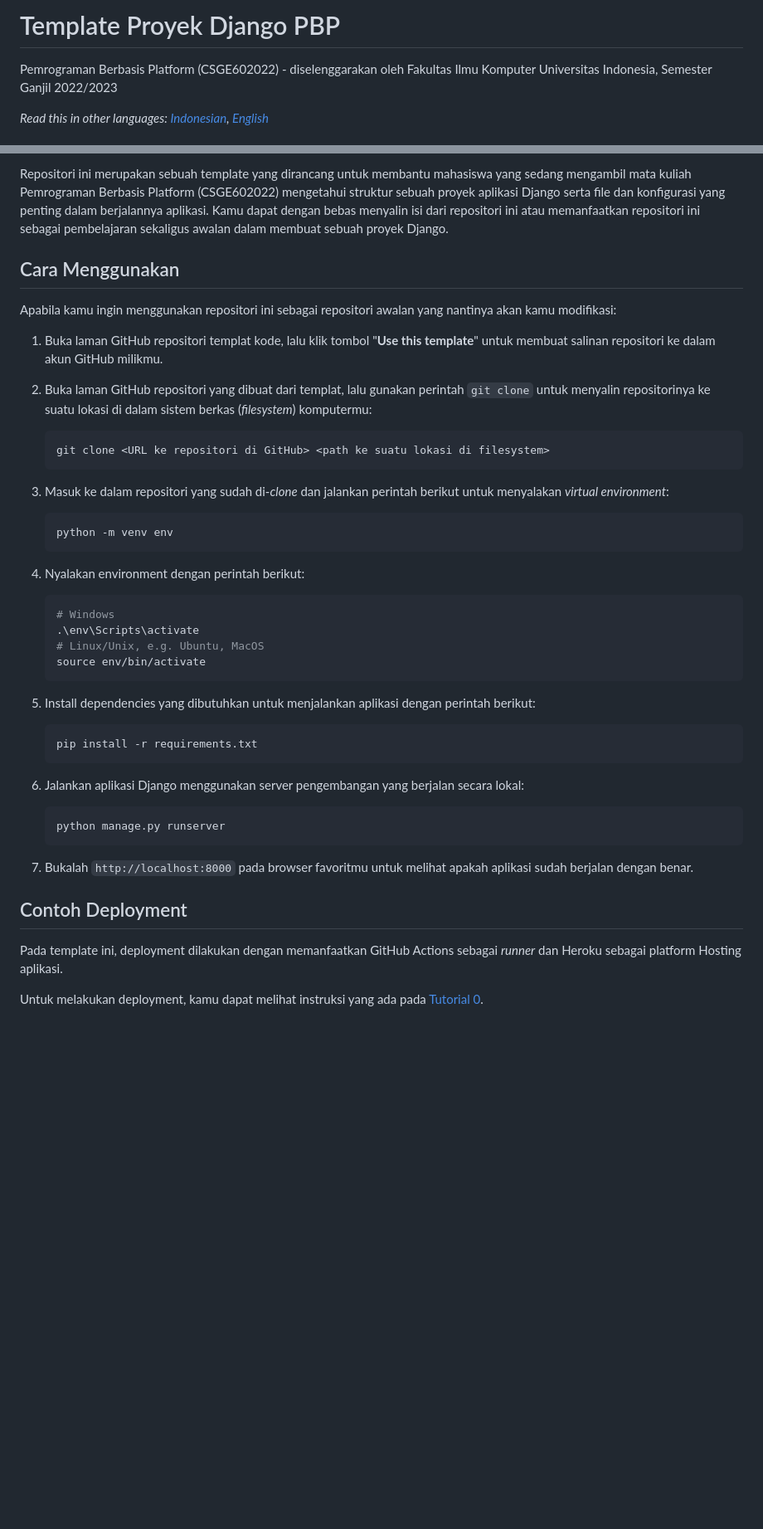
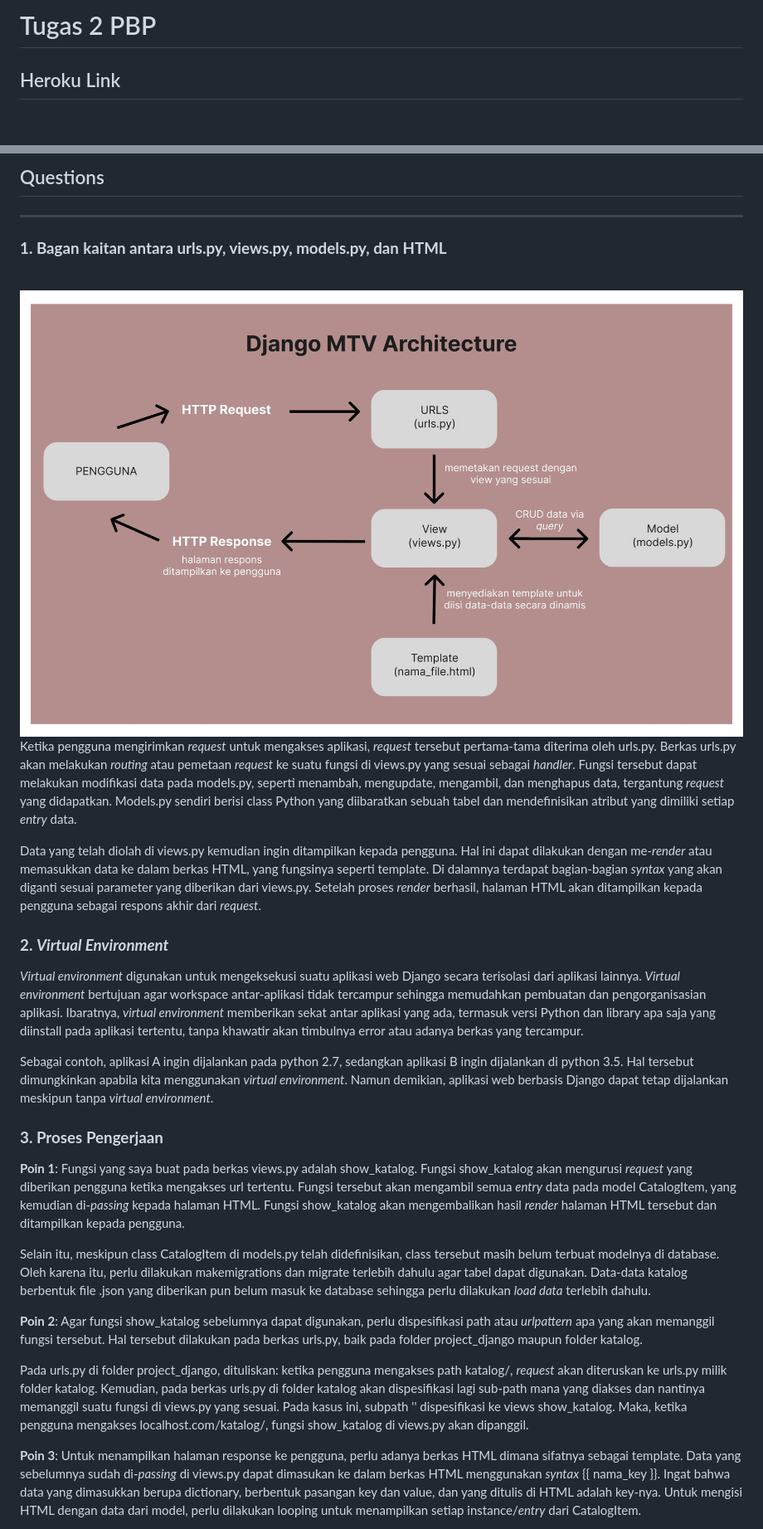
Before and after one commit to nailashfrni/tugas-2-PBP, a Markdown page: README.md, 2 parts joined by grey strips. Shown: that part at 83% size. Rendered like a GitHub page; pictures changed too: assets/MTV Django (1).jpg (added); blank space fills up the shorter version.

Commit message:
Tugas 2 commit

````diff
--- a/README.md
+++ b/README.md
@@ -1,6 +1,5 @@
-# Template Proyek Django PBP
+# Tugas 2 PBP
 
-Pemrograman Berbasis Platform (CSGE602022) - diselenggarakan oleh Fakultas Ilmu Komputer Universitas Indonesia, Semester Ganjil 2022/2023
+## Heroku Link
 
-*Read this in other languages: [Indonesian](README.md), [English](README.en.md)*
 
@@ -8,50 +8,31 @@ Pemrograman Berbasis Platform (CSGE602022) - diselenggarakan oleh Fakultas Ilmu
 
-Repositori ini merupakan sebuah template yang dirancang untuk membantu mahasiswa yang sedang mengambil mata kuliah Pemrograman Berbasis Platform (CSGE602022) mengetahui struktur sebuah proyek aplikasi Django serta file dan konfigurasi yang penting dalam berjalannya aplikasi. Kamu dapat dengan bebas menyalin isi dari repositori ini atau memanfaatkan repositori ini sebagai pembelajaran sekaligus awalan dalam membuat sebuah proyek Django.
+## Questions
+---
 
-## Cara Menggunakan
+### **1. Bagan kaitan antara urls.py, views.py, models.py, dan HTML**<br><br>
 
-Apabila kamu ingin menggunakan repositori ini sebagai repositori awalan yang nantinya akan kamu modifikasi:
+![Bagan MTV Django](./assets/MTV%20Django%20(1).jpg)
+<br>
+Ketika pengguna mengirimkan _request_ untuk mengakses aplikasi, _request_ tersebut pertama-tama diterima oleh urls.py. Berkas urls.py akan melakukan _routing_ atau pemetaan _request_ ke suatu fungsi di views.py yang sesuai sebagai _handler_. Fungsi tersebut dapat melakukan modifikasi data pada models.py, seperti menambah, mengupdate, mengambil, dan menghapus data, tergantung _request_ yang didapatkan. Models.py sendiri berisi class Python yang diibaratkan sebuah tabel dan mendefinisikan atribut yang dimiliki setiap _entry_ data.
 
-1. Buka laman GitHub repositori templat kode, lalu klik tombol "**Use this template**"
-   untuk membuat salinan repositori ke dalam akun GitHub milikmu.
-2. Buka laman GitHub repositori yang dibuat dari templat, lalu gunakan perintah
-   `git clone` untuk menyalin repositorinya ke suatu lokasi di dalam sistem
-   berkas (_filesystem_) komputermu:
+Data yang telah diolah di views.py kemudian ingin ditampilkan kepada pengguna. Hal ini dapat dilakukan dengan me-_render_ atau memasukkan data ke dalam berkas HTML, yang fungsinya seperti template. Di dalamnya terdapat bagian-bagian _syntax_ yang akan diganti sesuai parameter yang diberikan dari views.py. Setelah proses _render_ berhasil, halaman HTML akan ditampilkan kepada pengguna sebagai respons akhir dari _request_.
+<br>
 
-   ```shell
-   git clone <URL ke repositori di GitHub> <path ke suatu lokasi di filesystem>
-   ```
-3. Masuk ke dalam repositori yang sudah di-_clone_ dan jalankan perintah berikut
-   untuk menyalakan _virtual environment_:
+### **2. _Virtual Environment_**
 
-   ```shell
-   python -m venv env
-   ```
-4. Nyalakan environment dengan perintah berikut:
+_Virtual environment_ digunakan untuk mengeksekusi suatu aplikasi web Django secara terisolasi dari aplikasi lainnya. _Virtual environment_ bertujuan agar workspace antar-aplikasi tidak tercampur sehingga memudahkan pembuatan dan pengorganisasian aplikasi. Ibaratnya, _virtual environment_ memberikan sekat antar aplikasi yang ada, termasuk versi Python dan library apa saja yang diinstall pada aplikasi tertentu, tanpa khawatir akan timbulnya error atau adanya berkas yang tercampur.
 
-   ```shell
-   # Windows
-   .\env\Scripts\activate
-   # Linux/Unix, e.g. Ubuntu, MacOS
-   source env/bin/activate
-   ```
-5. Install dependencies yang dibutuhkan untuk menjalankan aplikasi dengan perintah berikut:
+Sebagai contoh, aplikasi A ingin dijalankan pada python 2.7, sedangkan aplikasi B ingin dijalankan di python 3.5. Hal tersebut dimungkinkan apabila kita menggunakan _virtual environment_. Namun demikian, aplikasi web berbasis Django dapat tetap dijalankan meskipun tanpa _virtual environment_.
 
-   ```shell
-   pip install -r requirements.txt
-   ```
+### **3. Proses Pengerjaan**
 
-6. Jalankan aplikasi Django menggunakan server pengembangan yang berjalan secara
-   lokal:
+**Poin 1**: Fungsi yang saya buat pada berkas views.py adalah show_katalog. Fungsi show_katalog akan mengurusi _request_ yang diberikan pengguna ketika mengakses url tertentu. Fungsi tersebut akan mengambil semua _entry_ data pada model CatalogItem, yang kemudian di-_passing_ kepada halaman HTML. Fungsi show_katalog akan mengembalikan hasil _render_ halaman HTML tersebut dan ditampilkan kepada pengguna.
 
-   ```shell
-   python manage.py runserver
-   ```
-7. Bukalah `http://localhost:8000` pada browser favoritmu untuk melihat apakah aplikasi sudah berjalan dengan benar.
+Selain itu, meskipun class CatalogItem di models.py telah didefinisikan, class tersebut masih belum terbuat modelnya di database. Oleh karena itu, perlu dilakukan makemigrations dan migrate terlebih dahulu agar tabel dapat digunakan. Data-data katalog berbentuk file .json yang diberikan pun belum masuk ke database sehingga perlu dilakukan _load data_ terlebih dahulu.
 
-## Contoh Deployment
+**Poin 2**: Agar fungsi show_katalog sebelumnya dapat digunakan, perlu dispesifikasi path atau _urlpattern_ apa yang akan memanggil fungsi tersebut. Hal tersebut dilakukan pada berkas urls.py, baik pada folder project_django maupun folder katalog.
 
-Pada template ini, deployment dilakukan dengan memanfaatkan GitHub Actions sebagai _runner_ dan Heroku sebagai platform Hosting aplikasi.
+Pada urls.py di folder project_django, dituliskan: ketika pengguna mengakses path katalog/, _request_ akan diteruskan ke urls.py milik folder katalog. Kemudian, pada berkas urls.py di folder katalog akan dispesifikasi lagi sub-path mana yang diakses dan nantinya memanggil suatu fungsi di views.py yang sesuai. Pada kasus ini, subpath '' dispesifikasi ke views show_katalog. Maka, ketika pengguna mengakses localhost.com/katalog/, fungsi show_katalog di views.py akan dipanggil.
 
-Untuk melakukan deployment, kamu dapat melihat instruksi yang ada pada [Tutorial 0](https://pbp-fasilkom-ui.github.io/ganjil-2023/assignments/tutorial/tutorial-0).
+**Poin 3**: Untuk menampilkan halaman response ke pengguna, perlu adanya berkas HTML dimana sifatnya sebagai template. Data yang sebelumnya sudah di-_passing_ di views.py dapat dimasukan ke dalam berkas HTML menggunakan _syntax_ {{ nama_key }}. Ingat bahwa data yang dimasukkan berupa dictionary, berbentuk pasangan key dan value, dan yang ditulis di HTML adalah key-nya. Untuk mengisi HTML dengan data dari model, perlu dilakukan looping untuk menampilkan setiap instance/_entry_ dari CatalogItem.
 
````
Also changed, not shown: other parts of README.md (+10 -2 lines), assets/MTV Django.jpg (added), 7 other files.
